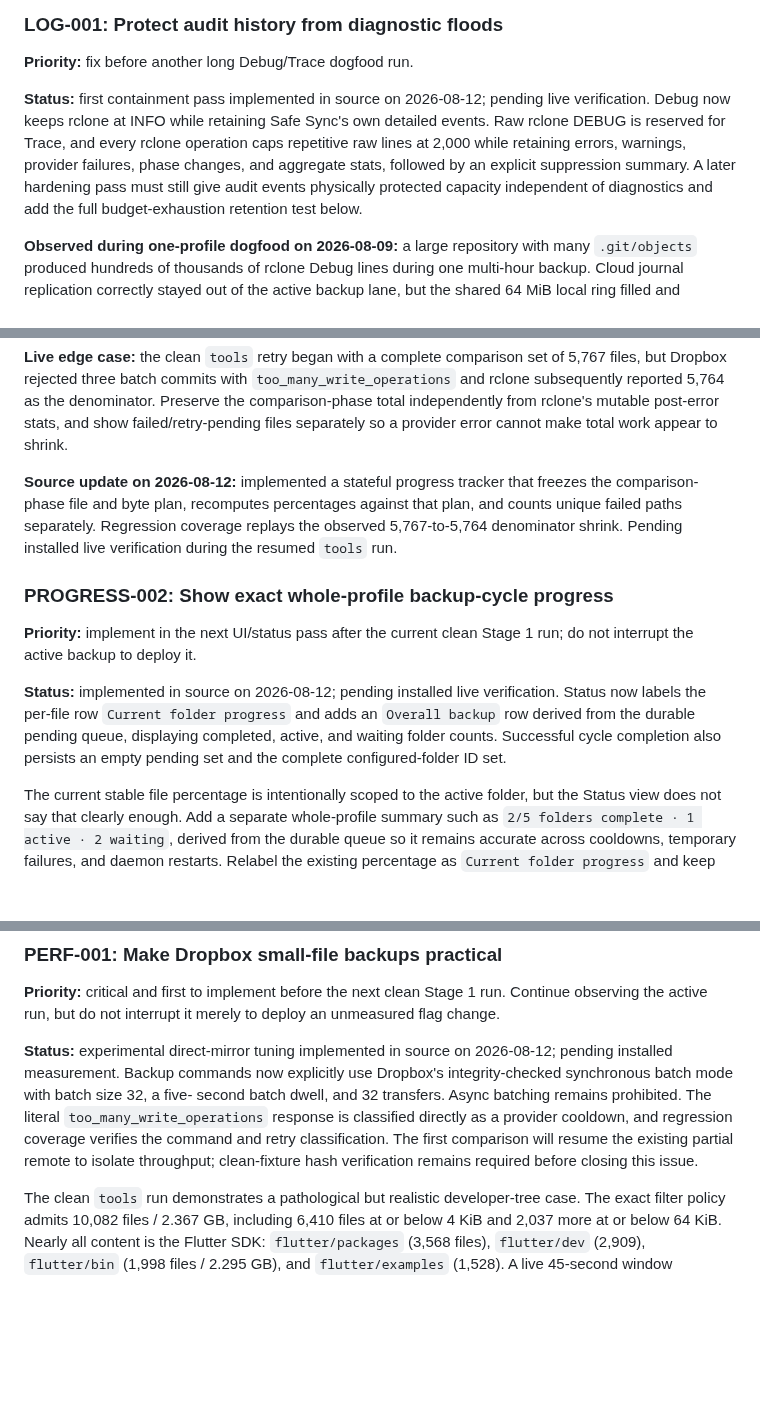
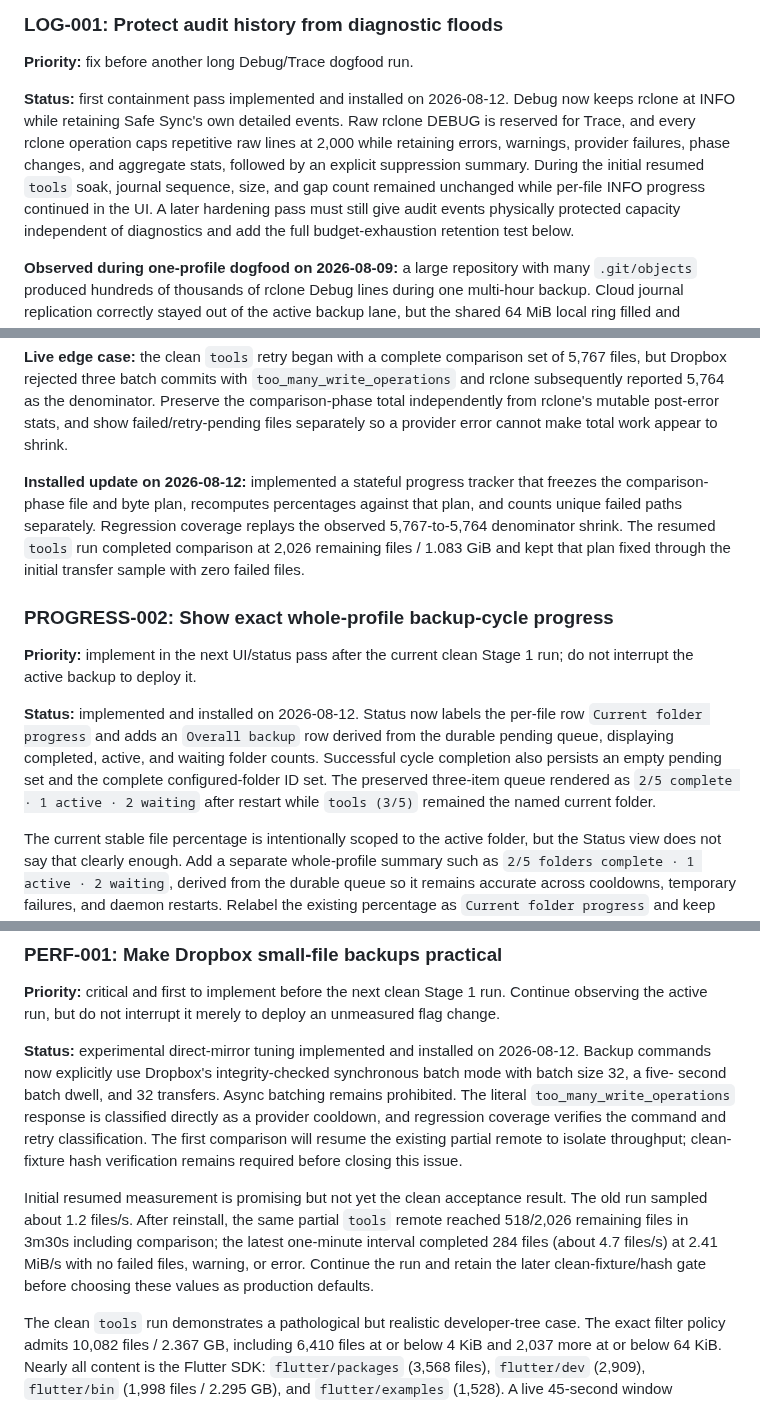
Before and after one commit to amirharati/safe-sync, a Markdown page: docs/roadmap.md, 3 parts joined by grey strips. Rendered like a GitHub page; blank space fills up the shorter version.

```diff
--- a/docs/roadmap.md
+++ b/docs/roadmap.md
@@ -109,12 +109,14 @@ Implemented behavior:
 
 **Priority:** fix before another long Debug/Trace dogfood run.
 
-**Status:** first containment pass implemented in source on 2026-08-12; pending
-live verification. Debug now keeps rclone at INFO while retaining Safe Sync's
+**Status:** first containment pass implemented and installed on 2026-08-12.
+Debug now keeps rclone at INFO while retaining Safe Sync's
 own detailed events. Raw rclone DEBUG is reserved for Trace, and every rclone
 operation caps repetitive raw lines at 2,000 while retaining errors, warnings,
 provider failures, phase changes, and aggregate stats, followed by an explicit
-suppression summary. A later hardening pass must still give audit events
+suppression summary. During the initial resumed `tools` soak, journal sequence,
+size, and gap count remained unchanged while per-file INFO progress continued
+in the UI. A later hardening pass must still give audit events
 physically protected capacity independent of diagnostics and add the full
 budget-exhaustion retention test below.
 
@@ -230,22 +232,25 @@ denominator. Preserve the comparison-phase total independently from rclone's
 mutable post-error stats, and show failed/retry-pending files separately so a
 provider error cannot make total work appear to shrink.
 
-**Source update on 2026-08-12:** implemented a stateful progress tracker that
+**Installed update on 2026-08-12:** implemented a stateful progress tracker that
 freezes the comparison-phase file and byte plan, recomputes percentages against
 that plan, and counts unique failed paths separately. Regression coverage
-replays the observed 5,767-to-5,764 denominator shrink. Pending installed live
-verification during the resumed `tools` run.
+replays the observed 5,767-to-5,764 denominator shrink. The resumed `tools` run
+completed comparison at 2,026 remaining files / 1.083 GiB and kept that plan
+fixed through the initial transfer sample with zero failed files.
 
 ### PROGRESS-002: Show exact whole-profile backup-cycle progress
 
 **Priority:** implement in the next UI/status pass after the current clean
 Stage 1 run; do not interrupt the active backup to deploy it.
 
-**Status:** implemented in source on 2026-08-12; pending installed live
-verification. Status now labels the per-file row `Current folder progress` and
+**Status:** implemented and installed on 2026-08-12. Status now labels the
+per-file row `Current folder progress` and
 adds an `Overall backup` row derived from the durable pending queue, displaying
 completed, active, and waiting folder counts. Successful cycle completion also
-persists an empty pending set and the complete configured-folder ID set.
+persists an empty pending set and the complete configured-folder ID set. The
+preserved three-item queue rendered as `2/5 complete · 1 active · 2 waiting`
+after restart while `tools (3/5)` remained the named current folder.
 
 The current stable file percentage is intentionally scoped to the active
 folder, but the Status view does not say that clearly enough. Add a separate
@@ -267,8 +272,8 @@ folder-completion summary proves insufficient during dogfooding.
 run. Continue observing the active run, but do not interrupt it merely to deploy
 an unmeasured flag change.
 
-**Status:** experimental direct-mirror tuning implemented in source on
-2026-08-12; pending installed measurement. Backup commands now explicitly use
+**Status:** experimental direct-mirror tuning implemented and installed on
+2026-08-12. Backup commands now explicitly use
 Dropbox's integrity-checked synchronous batch mode with batch size 32, a five-
 second batch dwell, and 32 transfers. Async batching remains prohibited. The
 literal `too_many_write_operations` response is classified directly as a
@@ -276,6 +281,14 @@ provider cooldown, and regression coverage verifies the command and retry
 classification. The first comparison will resume the existing partial remote
 to isolate throughput; clean-fixture hash verification remains required before
 closing this issue.
+
+Initial resumed measurement is promising but not yet the clean acceptance
+result. The old run sampled about 1.2 files/s. After reinstall, the same partial
+`tools` remote reached 518/2,026 remaining files in 3m30s including comparison;
+the latest one-minute interval completed 284 files (about 4.7 files/s) at
+2.41 MiB/s with no failed files, warning, or error. Continue the run and retain
+the later clean-fixture/hash gate before choosing these values as production
+defaults.
 
 The clean `tools` run demonstrates a pathological but realistic developer-tree
 case. The exact filter policy admits 10,082 files / 2.367 GB, including 6,410
```
Also changed, not shown: .codex/sessions.md (+1 -0 lines).
